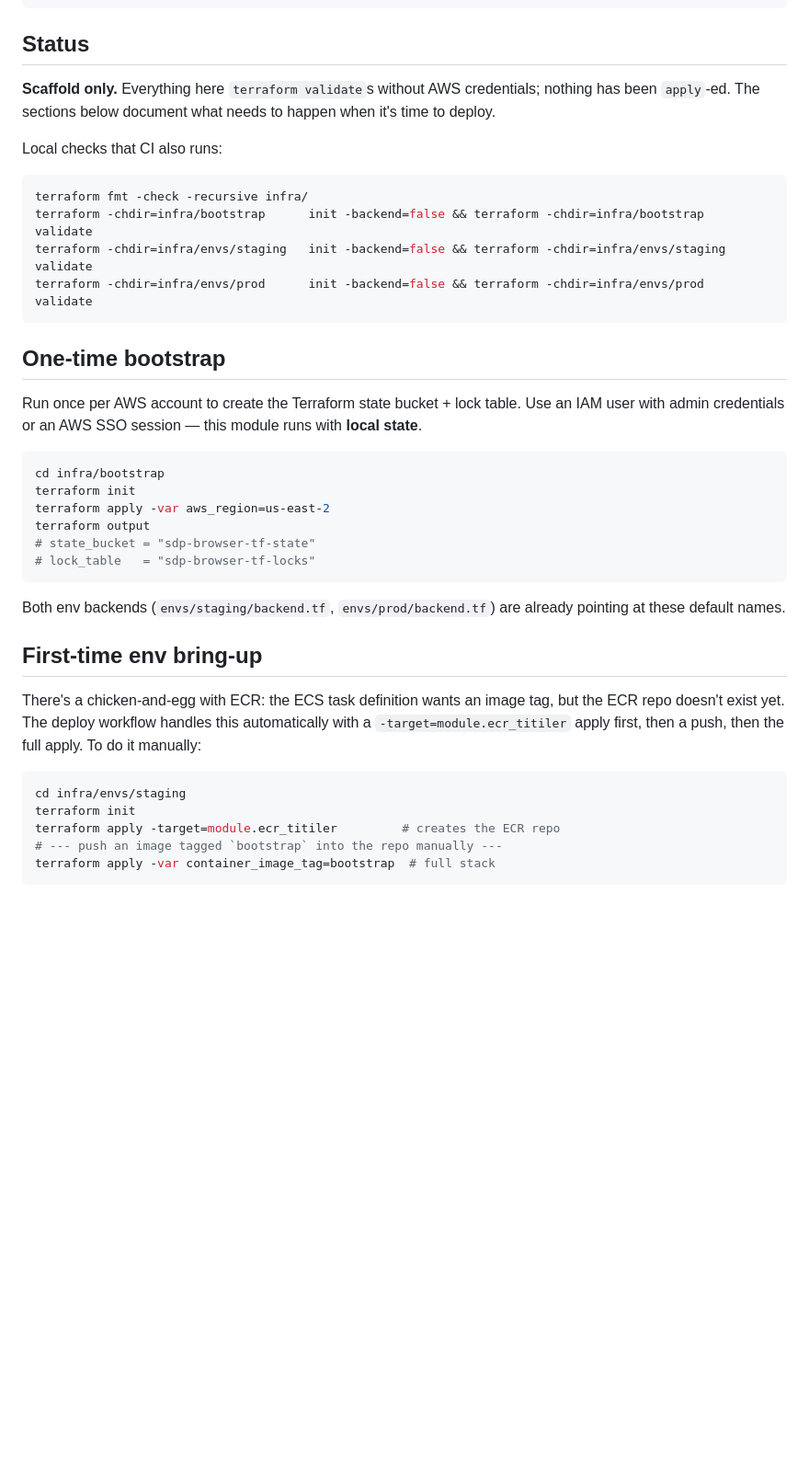
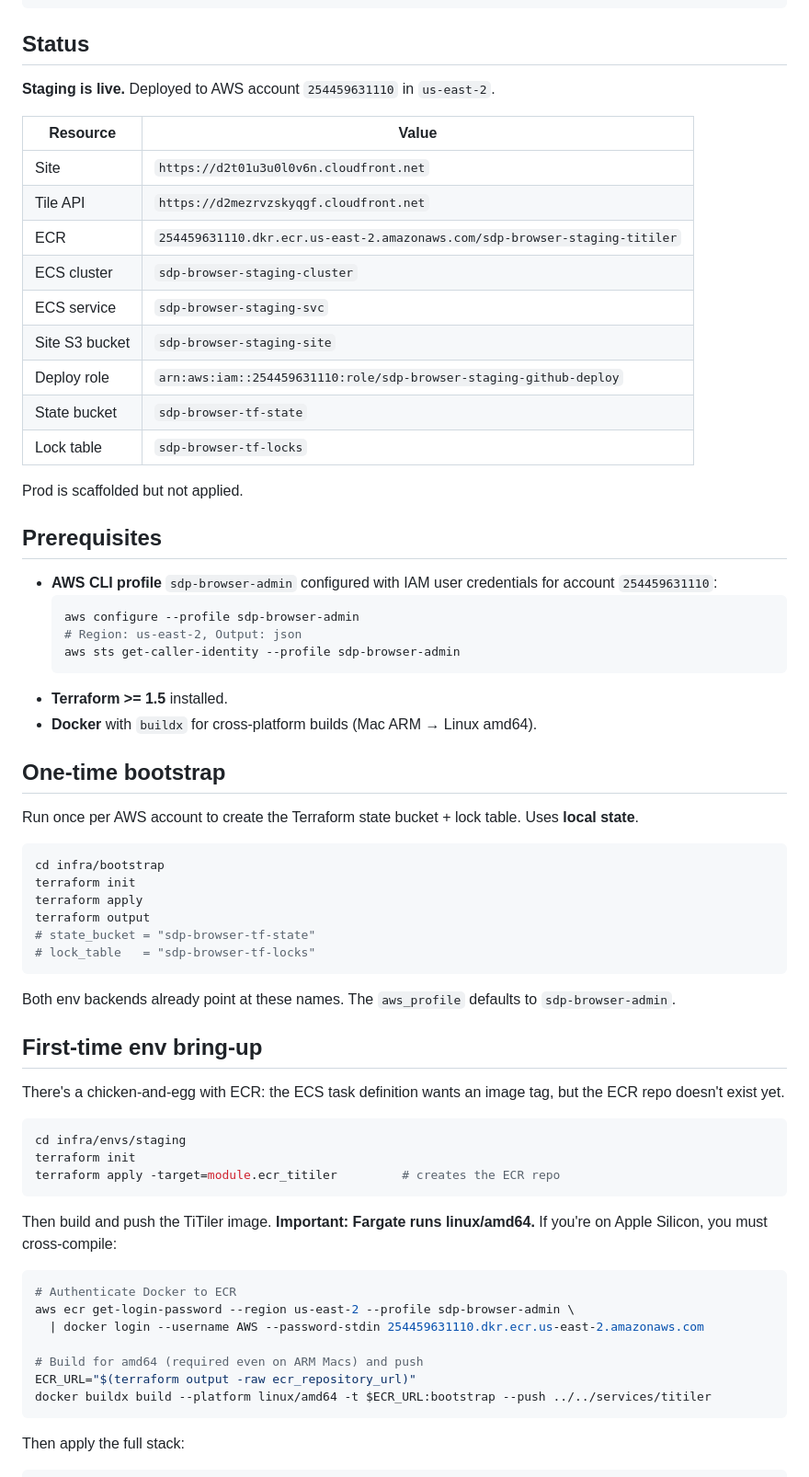
Before and after one commit to rmbl-sdp/SDP_browser, a Markdown page: infra/README.md, the part around one of its changes. Shown at 92% size. GitHub-like rendering; blank space fills up the shorter version.

````diff
--- a/infra/README.md
+++ b/infra/README.md
@@ -21,40 +21,69 @@ infra/
 
 ## Status
 
-**Scaffold only.** Everything here `terraform validate`s without AWS credentials; nothing has been `apply`-ed. The sections below document what needs to happen when it's time to deploy.
+**Staging is live.** Deployed to AWS account `254459631110` in `us-east-2`.
 
-Local checks that CI also runs:
+| Resource | Value |
+|---|---|
+| Site | `https://d2t01u3u0l0v6n.cloudfront.net` |
+| Tile API | `https://d2mezrvzskyqgf.cloudfront.net` |
+| ECR | `254459631110.dkr.ecr.us-east-2.amazonaws.com/sdp-browser-staging-titiler` |
+| ECS cluster | `sdp-browser-staging-cluster` |
+| ECS service | `sdp-browser-staging-svc` |
+| Site S3 bucket | `sdp-browser-staging-site` |
+| Deploy role | `arn:aws:iam::254459631110:role/sdp-browser-staging-github-deploy` |
+| State bucket | `sdp-browser-tf-state` |
+| Lock table | `sdp-browser-tf-locks` |
 
-```bash
-terraform fmt -check -recursive infra/
-terraform -chdir=infra/bootstrap      init -backend=false && terraform -chdir=infra/bootstrap      validate
-terraform -chdir=infra/envs/staging   init -backend=false && terraform -chdir=infra/envs/staging   validate
-terraform -chdir=infra/envs/prod      init -backend=false && terraform -chdir=infra/envs/prod      validate
-```
+Prod is scaffolded but not applied.
+
+## Prerequisites
+
+- **AWS CLI profile** `sdp-browser-admin` configured with IAM user credentials for account `254459631110`:
+  ```bash
+  aws configure --profile sdp-browser-admin
+  # Region: us-east-2, Output: json
+  aws sts get-caller-identity --profile sdp-browser-admin
+  ```
+- **Terraform >= 1.5** installed.
+- **Docker** with `buildx` for cross-platform builds (Mac ARM → Linux amd64).
 
 ## One-time bootstrap
 
-Run once per AWS account to create the Terraform state bucket + lock table. Use an IAM user with admin credentials or an AWS SSO session — this module runs with **local state**.
+Run once per AWS account to create the Terraform state bucket + lock table. Uses **local state**.
 
 ```bash
 cd infra/bootstrap
 terraform init
-terraform apply -var aws_region=us-east-2
+terraform apply
 terraform output
 # state_bucket = "sdp-browser-tf-state"
 # lock_table   = "sdp-browser-tf-locks"
 ```
 
-Both env backends (`envs/staging/backend.tf`, `envs/prod/backend.tf`) are already pointing at these default names.
+Both env backends already point at these names. The `aws_profile` defaults to `sdp-browser-admin`.
 
 ## First-time env bring-up
 
-There's a chicken-and-egg with ECR: the ECS task definition wants an image tag, but the ECR repo doesn't exist yet. The deploy workflow handles this automatically with a `-target=module.ecr_titiler` apply first, then a push, then the full apply. To do it manually:
+There's a chicken-and-egg with ECR: the ECS task definition wants an image tag, but the ECR repo doesn't exist yet.
 
 ```bash
 cd infra/envs/staging
 terraform init
 terraform apply -target=module.ecr_titiler         # creates the ECR repo
-# --- push an image tagged `bootstrap` into the repo manually ---
-terraform apply -var container_image_tag=bootstrap  # full stack
 ```
+
+Then build and push the TiTiler image. **Important: Fargate runs linux/amd64.** If you're on Apple Silicon, you must cross-compile:
+
+```bash
+# Authenticate Docker to ECR
+aws ecr get-login-password --region us-east-2 --profile sdp-browser-admin \
+  | docker login --username AWS --password-stdin 254459631110.dkr.ecr.us-east-2.amazonaws.com
+
+# Build for amd64 (required even on ARM Macs) and push
+ECR_URL="$(terraform output -raw ecr_repository_url)"
+docker buildx build --platform linux/amd64 -t $ECR_URL:bootstrap --push ../../services/titiler
+```
+
+Then apply the full stack:
+
````
Also changed, not shown: other parts of infra/README.md (+54 -10 lines).
